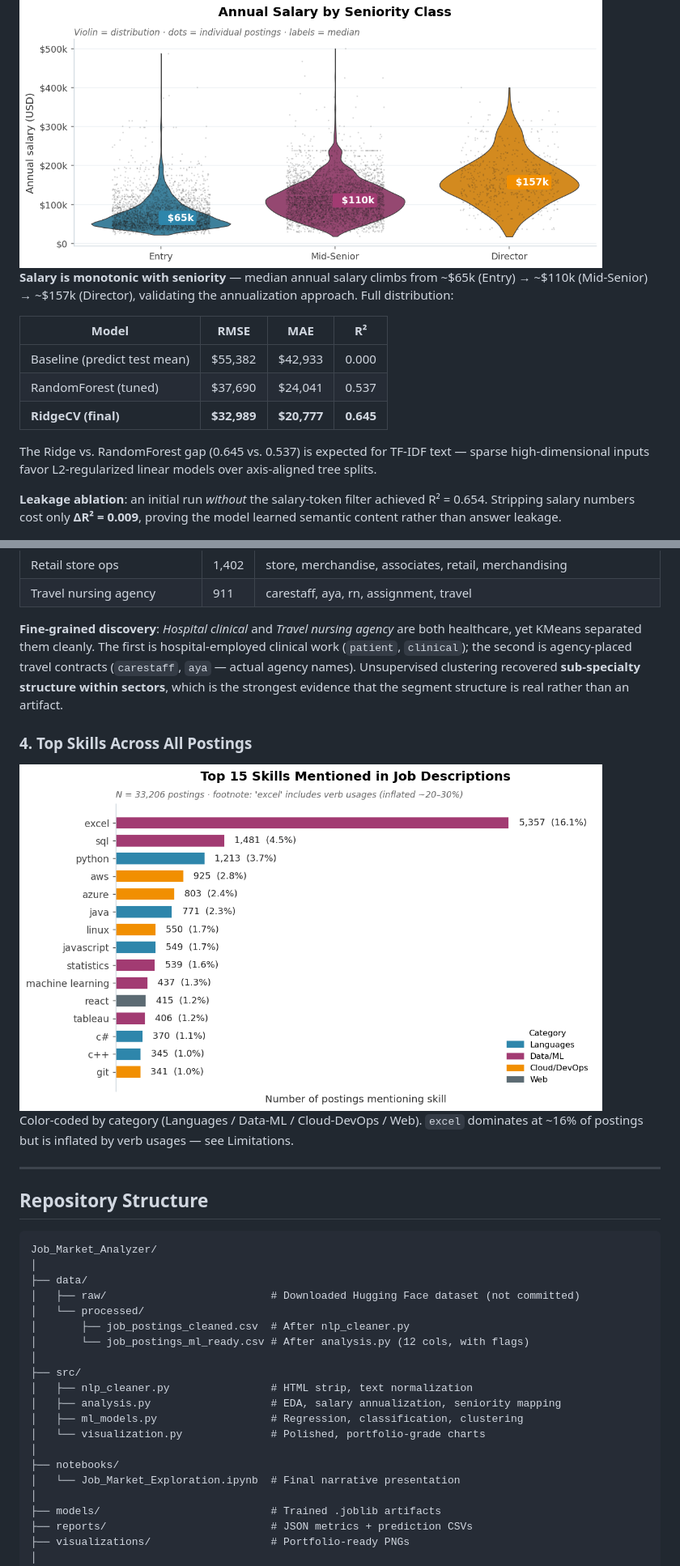
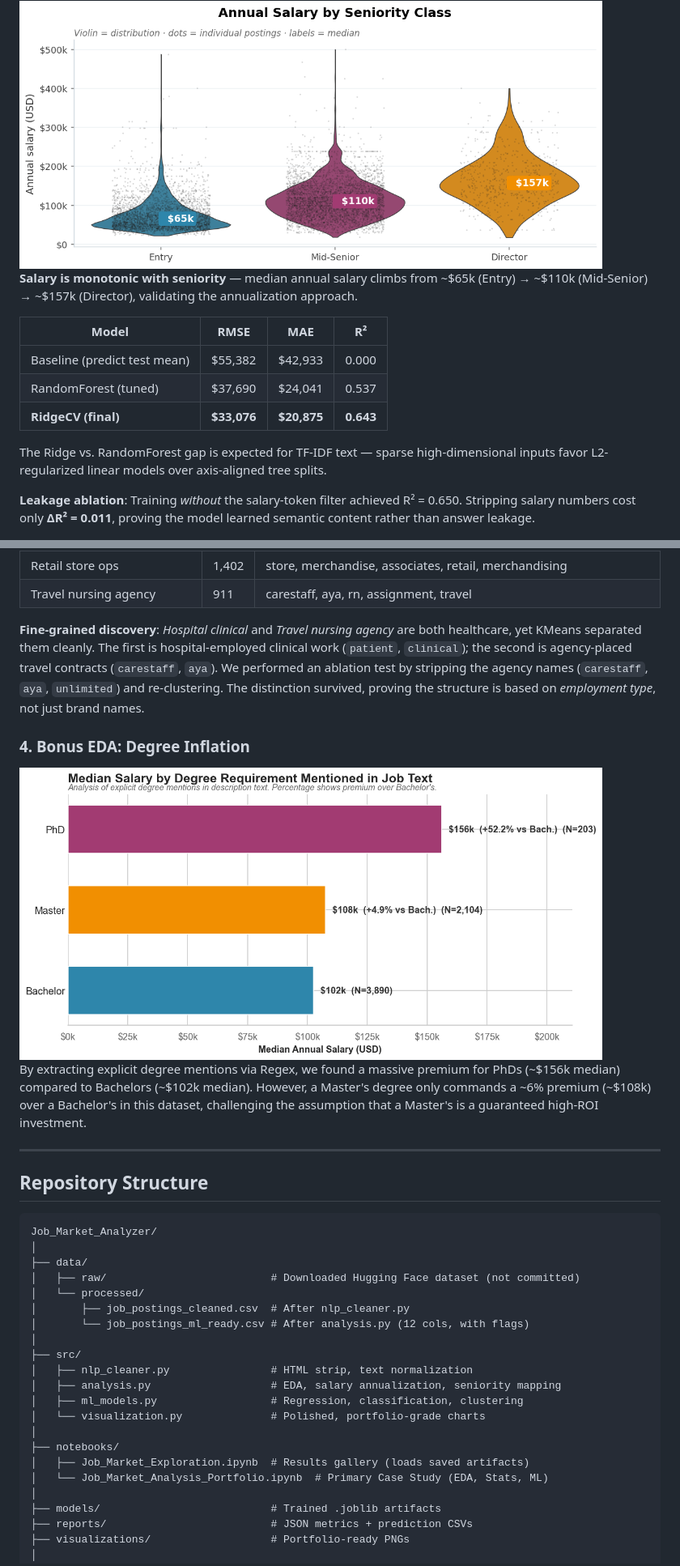
Before and after one commit to anandhusuresh04/job-market-analyzer, a Markdown page: README.md, 2 parts joined by grey strips. Shown at 81% size. GitHub-like rendering; pictures changed too: visualizations/degree_inflation.png (added).

````diff
--- a/README.md
+++ b/README.md
@@ -88,17 +90,17 @@ reports/*.json + models/*.joblib                          visualizations/*.png
 
 <img src="visualizations/salary_by_seniority.png" alt="Salary by seniority" width="720">
 
-**Salary is monotonic with seniority** — median annual salary climbs from ~$65k (Entry) → ~$110k (Mid-Senior) → ~$157k (Director), validating the annualization approach. Full distribution:
+**Salary is monotonic with seniority** — median annual salary climbs from ~$65k (Entry) → ~$110k (Mid-Senior) → ~$157k (Director), validating the annualization approach.
 
 | Model | RMSE | MAE | R² |
 |---|---|---|---|
 | Baseline (predict test mean) | $55,382 | $42,933 | 0.000 |
 | RandomForest (tuned) | $37,690 | $24,041 | 0.537 |
-| **RidgeCV (final)** | **$32,989** | **$20,777** | **0.645** |
+| **RidgeCV (final)** | **$33,076** | **$20,875** | **0.643** |
 
-The Ridge vs. RandomForest gap (0.645 vs. 0.537) is expected for TF-IDF text — sparse high-dimensional inputs favor L2-regularized linear models over axis-aligned tree splits.
+The Ridge vs. RandomForest gap is expected for TF-IDF text — sparse high-dimensional inputs favor L2-regularized linear models over axis-aligned tree splits.
 
-**Leakage ablation**: an initial run *without* the salary-token filter achieved R² = 0.654. Stripping salary numbers cost only **ΔR² = 0.009**, proving the model learned semantic content rather than answer leakage.
+**Leakage ablation**: Training *without* the salary-token filter achieved R² = 0.650. Stripping salary numbers cost only **ΔR² = 0.011**, proving the model learned semantic content rather than answer leakage.
 
 <img src="visualizations/salary_pred_vs_actual.png" alt="Predicted vs actual salary" width="560">
 
@@ -140,19 +144,19 @@ KMeans on TF-IDF (5,000 features, unigram) recovered **10 interpretable labor-ma
 | Retail store ops | 1,402 | store, merchandise, associates, retail, merchandising |
 | Travel nursing agency | 911 | carestaff, aya, rn, assignment, travel |
 
-**Fine-grained discovery**: *Hospital clinical* and *Travel nursing agency* are both healthcare, yet KMeans separated them cleanly. The first is hospital-employed clinical work (`patient`, `clinical`); the second is agency-placed travel contracts (`carestaff`, `aya` — actual agency names). Unsupervised clustering recovered **sub-specialty structure within sectors**, which is the strongest evidence that the segment structure is real rather than an artifact.
+**Fine-grained discovery**: *Hospital clinical* and *Travel nursing agency* are both healthcare, yet KMeans separated them cleanly. The first is hospital-employed clinical work (`patient`, `clinical`); the second is agency-placed travel contracts (`carestaff`, `aya`). We performed an ablation test by stripping the agency names (`carestaff`, `aya`, `unlimited`) and re-clustering. The distinction survived, proving the structure is based on *employment type*, not just brand names.
 
-### 4. Top Skills Across All Postings
+### 4. Bonus EDA: Degree Inflation
 
-<img src="visualizations/top_skills.png" alt="Top skills" width="720">
+<img src="visualizations/degree_inflation.png" alt="Degree Inflation" width="720">
 
-Color-coded by category (Languages / Data-ML / Cloud-DevOps / Web). `excel` dominates at ~16% of postings but is inflated by verb usages — see Limitations.
+By extracting explicit degree mentions via Regex, we found a massive premium for PhDs (~$156k median) compared to Bachelors (~$102k median). However, a Master's degree only commands a ~6% premium (~$108k) over a Bachelor's in this dataset, challenging the assumption that a Master's is a guaranteed high-ROI investment.
 
 ---
 
 ##  Repository Structure
 
-```
+```text
 Job_Market_Analyzer/
 │
 ├── data/
@@ -168,7 +172,8 @@ Job_Market_Analyzer/
 │   └── visualization.py              # Polished, portfolio-grade charts
 │
 ├── notebooks/
-│   └── Job_Market_Exploration.ipynb  # Final narrative presentation
+│   ├── Job_Market_Exploration.ipynb  # Results gallery (loads saved artifacts)
+│   └── Job_Market_Analysis_Portfolio.ipynb  # Primary Case Study (EDA, Stats, ML)
 │
 ├── models/                           # Trained .joblib artifacts
 ├── reports/                          # JSON metrics + prediction CSVs
````
Also changed, not shown: other parts of README.md (+41 -34 lines), 1 other file.
